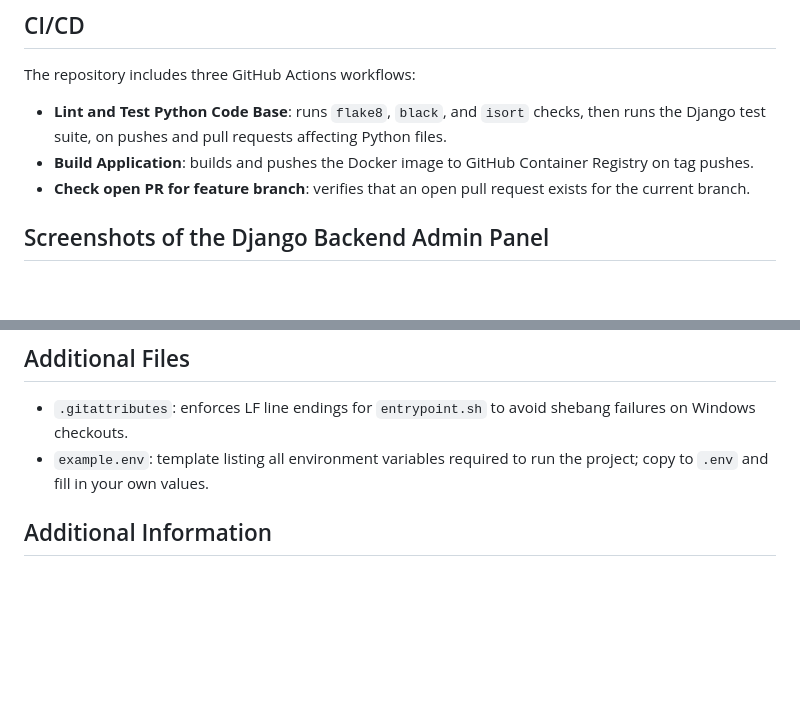
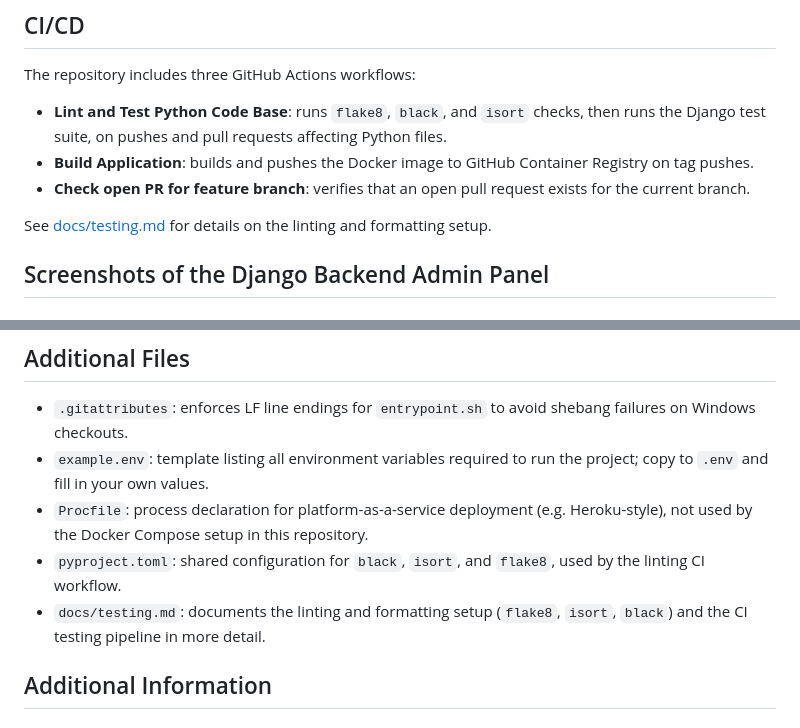
Before and after one commit to Gerth123/truck-signs-api, a Markdown page: README.md, 2 parts joined by grey strips. GitHub-like rendering; blank space fills up the shorter version.

Commit message:
Document Procfile, pyproject.toml and docs/testing.md in README additional files section

```diff
--- a/README.md
+++ b/README.md
@@ -227,6 +227,8 @@ The repository includes three GitHub Actions workflows:
 - **Build Application**: builds and pushes the Docker image to GitHub Container Registry on tag pushes.
 - **Check open PR for feature branch**: verifies that an open pull request exists for the current branch.
 
+See [docs/testing.md](./docs/testing.md) for details on the linting and formatting setup.
+
 ## Screenshots of the Django Backend Admin Panel
 
 ### Mobile View
@@ -257,6 +259,9 @@ The repository includes three GitHub Actions workflows:
 
 - `.gitattributes`: enforces LF line endings for `entrypoint.sh` to avoid shebang failures on Windows checkouts.
 - `example.env`: template listing all environment variables required to run the project; copy to `.env` and fill in your own values.
+- `Procfile`: process declaration for platform-as-a-service deployment (e.g. Heroku-style), not used by the Docker Compose setup in this repository.
+- `pyproject.toml`: shared configuration for `black`, `isort`, and `flake8`, used by the linting CI workflow.
+- `docs/testing.md`: documents the linting and formatting setup (`flake8`, `isort`, `black`) and the CI testing pipeline in more detail.
 
 ## Additional Information
 
```
